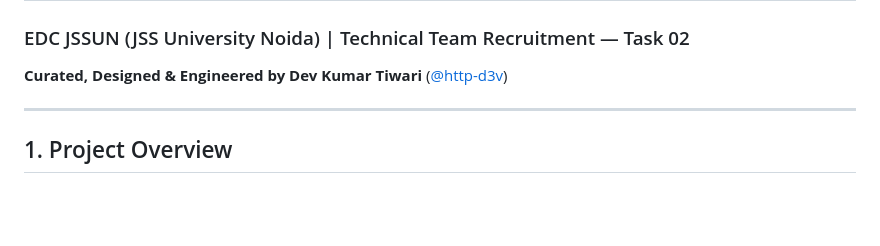
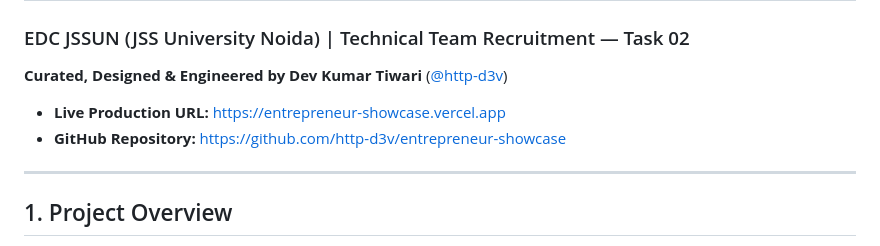
Before and after one commit to http-d3v/entrepreneur-showcase, a Markdown page: README.md, the part around the change. Drawn GitHub-style; blank space fills up the shorter version.

Commit message:
docs: Add live production URL and GitHub repository link

```diff
--- a/README.md
+++ b/README.md
@@ -1,6 +1,9 @@
 # Interactive Entrepreneur Showcase — Steve Jobs
 ### EDC JSSUN (JSS University Noida) | Technical Team Recruitment — Task 02
 **Curated, Designed & Engineered by Dev Kumar Tiwari** ([@http-d3v](https://github.com/http-d3v))
+
+- **Live Production URL:** [https://entrepreneur-showcase.vercel.app](https://entrepreneur-showcase.vercel.app)
+- **GitHub Repository:** [https://github.com/http-d3v/entrepreneur-showcase](https://github.com/http-d3v/entrepreneur-showcase)
 
 ---
 
```
